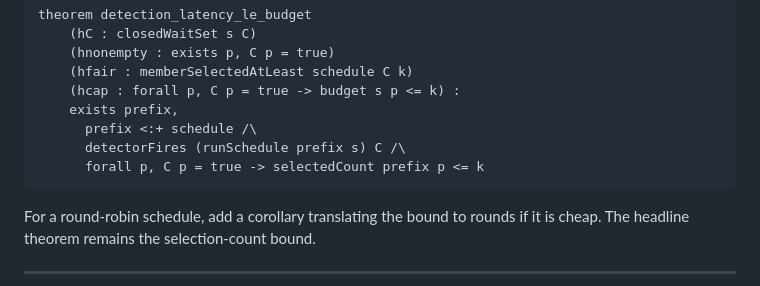
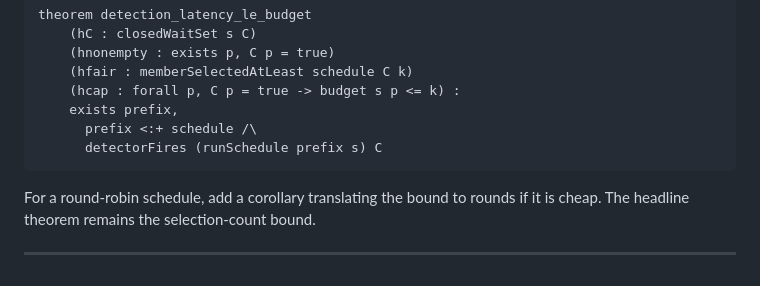
Before and after one commit to isomorphic-ai/scheduler, a Markdown page: 04g-detector-progress-task.md, the part around the change. Rendered like a GitHub page.

Commit message:
Clarify detector latency prefix bound

````diff
--- a/04g-detector-progress-task.md
+++ b/04g-detector-progress-task.md
@@ -281,8 +281,7 @@ theorem detection_latency_le_budget
     (hcap : forall p, C p = true -> budget s p <= k) :
     exists prefix,
       prefix <:+ schedule /\
-      detectorFires (runSchedule prefix s) C /\
-      forall p, C p = true -> selectedCount prefix p <= k
+      detectorFires (runSchedule prefix s) C
 ```
 
 For a round-robin schedule, add a corollary translating the bound to rounds if it
````
